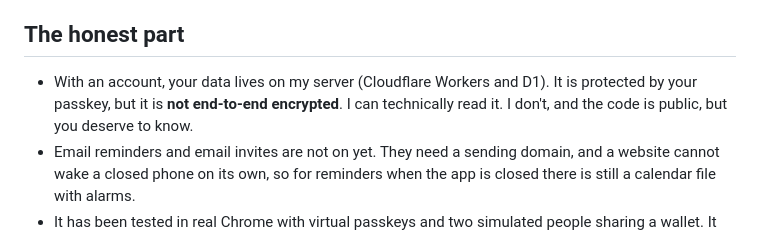
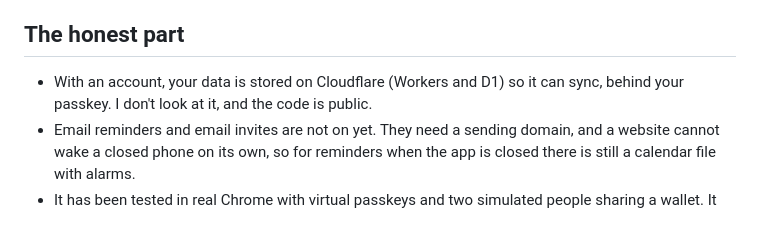
Before and after one commit to george-stathopoulos/blog, a Markdown page: src/posts/expenity.md, the part around the change. Drawn GitHub-style.

Commit message:
Soften the Expenity data storage wording
Co-Authored-By: Claude Sonnet 5.5 <noreply@anthropic.com>

```diff
--- a/src/posts/expenity.md
+++ b/src/posts/expenity.md
@@ -35,7 +35,7 @@ The first run is deliberately gentle: create an account, a short animation shows
 
 ## The honest part
 
-- With an account, your data lives on my server (Cloudflare Workers and D1). It is protected by your passkey, but it is **not end-to-end encrypted**. I can technically read it. I don't, and the code is public, but you deserve to know.
+- With an account, your data is stored on Cloudflare (Workers and D1) so it can sync, behind your passkey. I don't look at it, and the code is public.
 - Email reminders and email invites are not on yet. They need a sending domain, and a website cannot wake a closed phone on its own, so for reminders when the app is closed there is still a calendar file with alarms.
 - It has been tested in real Chrome with virtual passkeys and two simulated people sharing a wallet. It has not been tested on every phone. If something looks wrong on yours, please tell me.
 - The Greek is my best attempt and is waiting for a native speaker to correct it.
```
